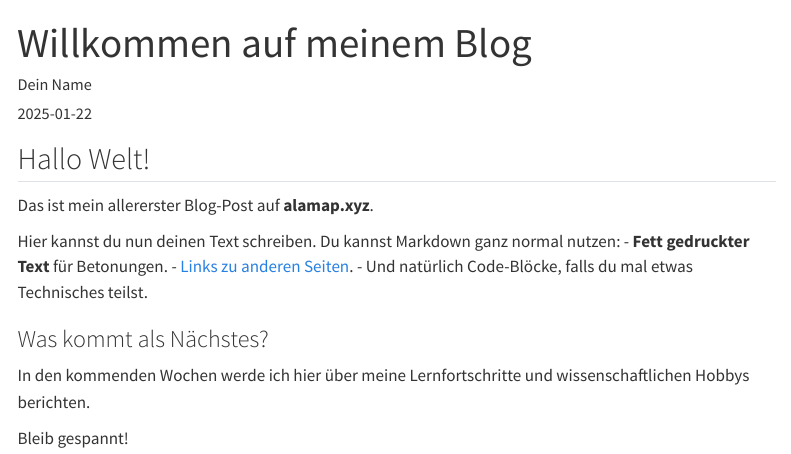
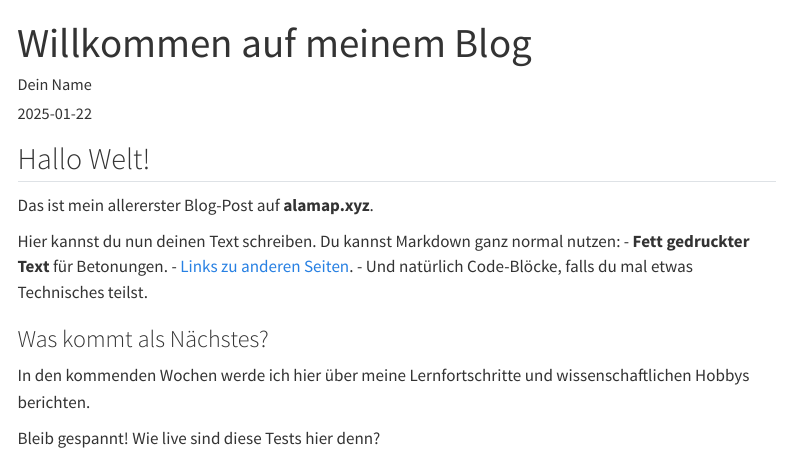
Before and after one commit to lSchneider-oaa/alamap, a Quarto document (posts/intro/index.qmd): the page in a window 1100 px wide, from its top. Rendered offline with R 4.5, knitr and Pandoc in place of Quarto, with nearby package versions; menus at the side of the page are left out.

Commit message:
Kleine Anpassungen erster Post

```diff
--- a/posts/intro/index.qmd
+++ b/posts/intro/index.qmd
@@ -4,7 +4,7 @@ description: "Ein kurzer Überblick darüber, was dich auf alamap erwartet."
 author: "Dein Name"
 date: "2025-01-22"
 categories: [Allgemein, Intro]
-image: "preview.jpg" # Optional: Ein Bild für die Blog-Übersicht
+image: "intro_tn.png" # Optional: Ein Bild für die Blog-Übersicht
 ---
 
 ## Hallo Welt!
@@ -19,4 +19,4 @@ Hier kannst du nun deinen Text schreiben. Du kannst Markdown ganz normal nutzen:
 ### Was kommt als Nächstes?
 In den kommenden Wochen werde ich hier über meine Lernfortschritte und wissenschaftlichen Hobbys berichten.
 
-Bleib gespannt!
+Bleib gespannt! Wie live sind diese Tests hier denn?
```
Also changed, not shown: docs/search.json, 6 other files.
